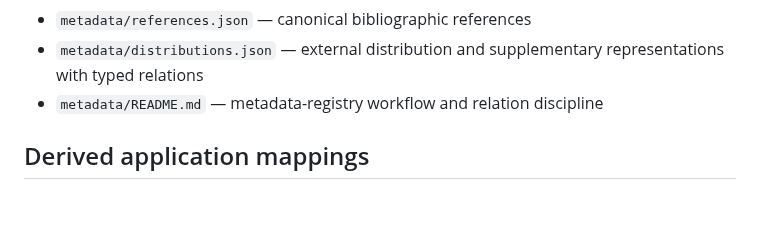
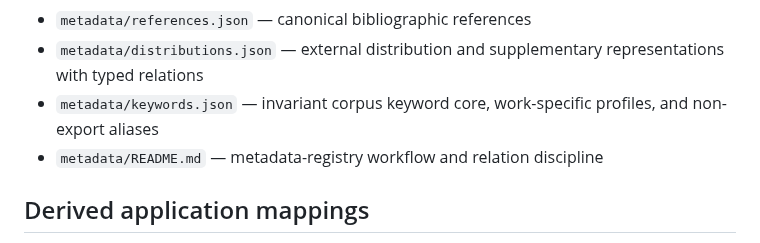
Before and after one commit to dan-beranek/dio-odi-reference-model, a Markdown page: README.md, the part around the change. Drawn GitHub-style; blank space fills up the shorter version.

Commit message:
Document keyword registry

```diff
--- a/README.md
+++ b/README.md
@@ -109,6 +109,7 @@ The namespace is owned by the author and is intended to remain stable independen
 - `metadata/relations.json` — directed inter-work relation graph
 - `metadata/references.json` — canonical bibliographic references
 - `metadata/distributions.json` — external distribution and supplementary representations with typed relations
+- `metadata/keywords.json` — invariant corpus keyword core, work-specific profiles, and non-export aliases
 - `metadata/README.md` — metadata-registry workflow and relation discipline
 
 ## Derived application mappings
```
